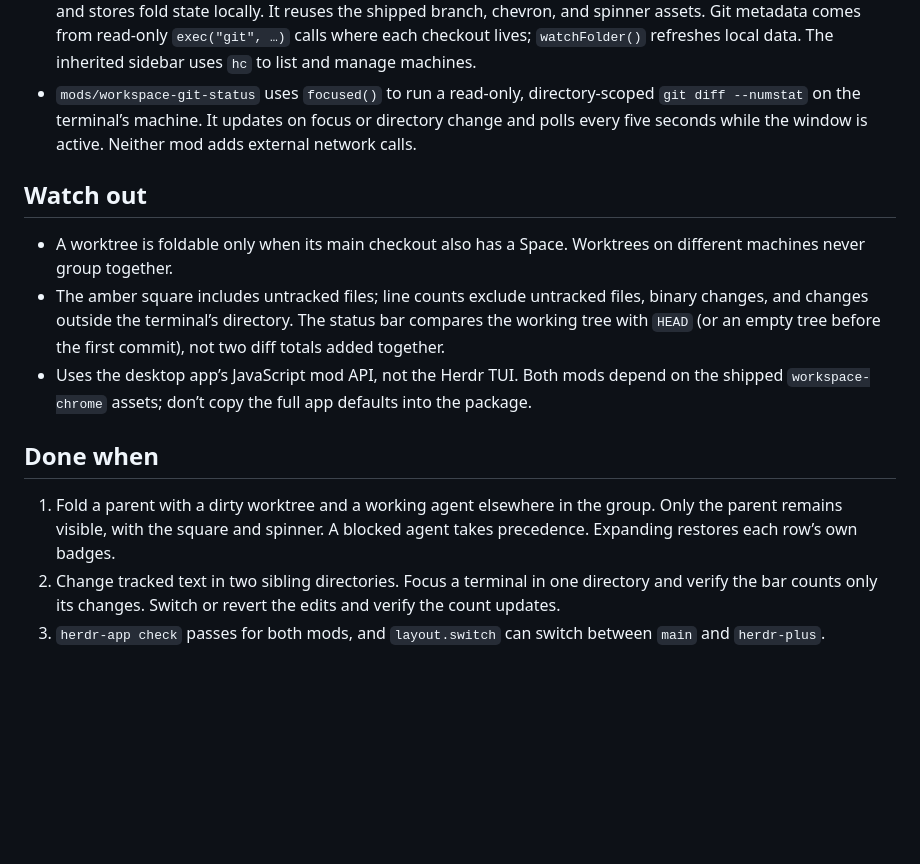
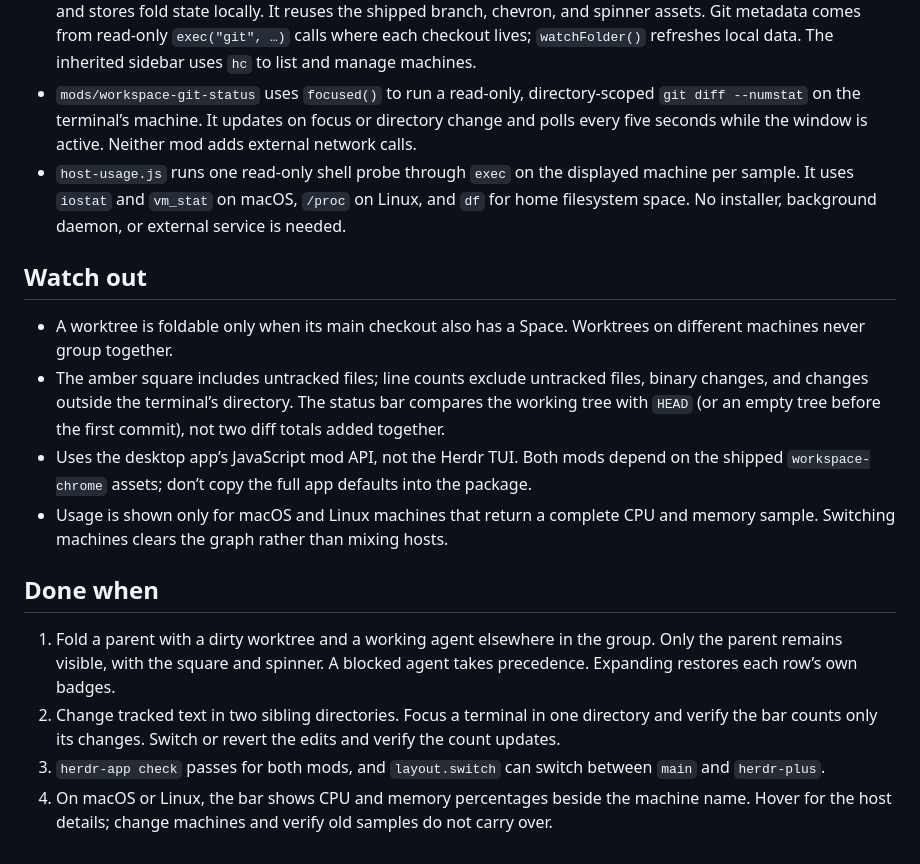
Before and after one commit to gsgtzq/herdr-plus, a Markdown page: RECIPE.md, the part around one of its changes. Rendered like a GitHub page; blank space fills up the shorter version.

```diff
--- a/RECIPE.md
+++ b/RECIPE.md
@@ -19,15 +21,18 @@ The 268 px sidebar has the normal Herdr chrome, Spaces above Agents, and the nor
 - `layouts/herdr-plus.json` clones the shipped `main` tree, replacing the `spaces` and `status` blocks. It uses the shipped `workspace-chrome`, `agents`, `tabs`, `pane`, `files`, and `changes` mods; its settings thumbnail is `layouts/herdr-plus.svg`.
 - `mods/spaces-agent-status` groups spaces by machine and Git common directory, uses `agents()` for live status, and stores fold state locally. It reuses the shipped branch, chevron, and spinner assets. Git metadata comes from read-only `exec("git", …)` calls where each checkout lives; `watchFolder()` refreshes local data. The inherited sidebar uses `hc` to list and manage machines.
 - `mods/workspace-git-status` uses `focused()` to run a read-only, directory-scoped `git diff --numstat` on the terminal’s machine. It updates on focus or directory change and polls every five seconds while the window is active. Neither mod adds external network calls.
+- `host-usage.js` runs one read-only shell probe through `exec` on the displayed machine per sample. It uses `iostat` and `vm_stat` on macOS, `/proc` on Linux, and `df` for home filesystem space. No installer, background daemon, or external service is needed.
 
 ## Watch out
 
 - A worktree is foldable only when its main checkout also has a Space. Worktrees on different machines never group together.
 - The amber square includes untracked files; line counts exclude untracked files, binary changes, and changes outside the terminal’s directory. The status bar compares the working tree with `HEAD` (or an empty tree before the first commit), not two diff totals added together.
 - Uses the desktop app’s JavaScript mod API, not the Herdr TUI. Both mods depend on the shipped `workspace-chrome` assets; don’t copy the full app defaults into the package.
+- Usage is shown only for macOS and Linux machines that return a complete CPU and memory sample. Switching machines clears the graph rather than mixing hosts.
 
 ## Done when
 
 1. Fold a parent with a dirty worktree and a working agent elsewhere in the group. Only the parent remains visible, with the square and spinner. A blocked agent takes precedence. Expanding restores each row’s own badges.
 2. Change tracked text in two sibling directories. Focus a terminal in one directory and verify the bar counts only its changes. Switch or revert the edits and verify the count updates.
 3. `herdr-app check` passes for both mods, and `layout.switch` can switch between `main` and `herdr-plus`.
+4. On macOS or Linux, the bar shows CPU and memory percentages beside the machine name. Hover for the host details; change machines and verify old samples do not carry over.
```
Also changed, not shown: other parts of RECIPE.md (+2 -0 lines), README.md (+5 -2 lines), preview.png, screenshots/folded-worktrees.png, screenshots/status-bar.png (added), 2 other files.
